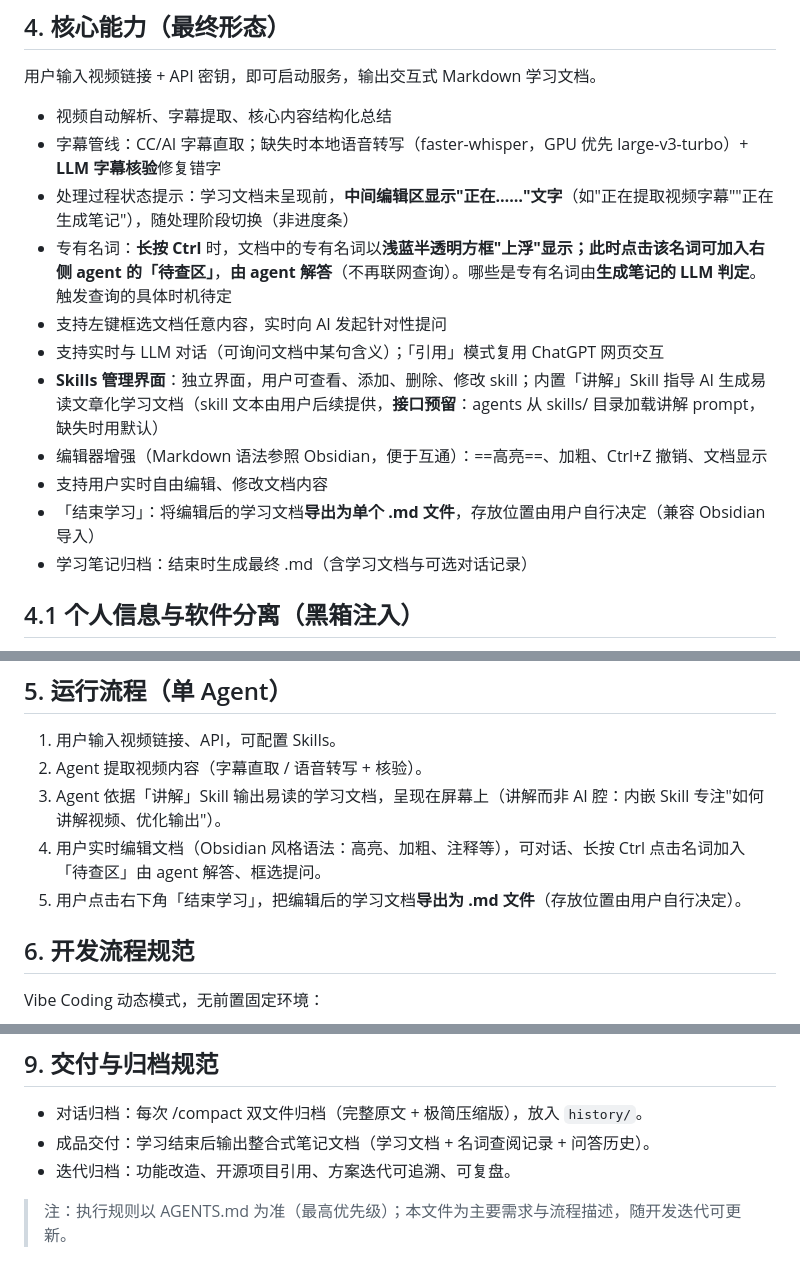
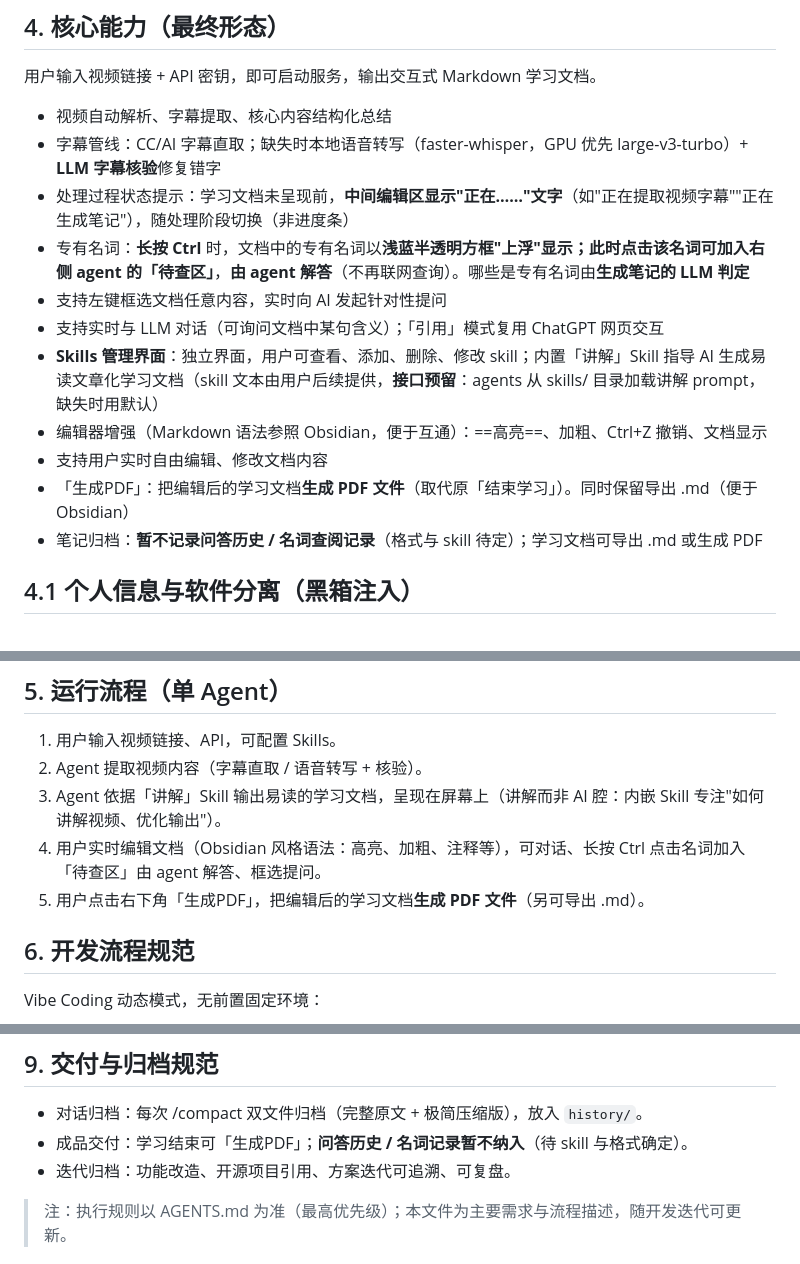
Before and after one commit to sapluka/LearningDex, a Markdown page: REQUIREMENTS.md, 3 parts joined by grey strips. Drawn GitHub-style.

```diff
--- a/REQUIREMENTS.md
+++ b/REQUIREMENTS.md
@@ -24,14 +24,14 @@
 - 视频自动解析、字幕提取、核心内容结构化总结
 - 字幕管线：CC/AI 字幕直取；缺失时本地语音转写（faster-whisper，GPU 优先 large-v3-turbo）+ **LLM 字幕核验**修复错字
 - 处理过程状态提示：学习文档未呈现前，**中间编辑区显示"正在……"文字**（如"正在提取视频字幕""正在生成笔记"），随处理阶段切换（非进度条）
-- 专有名词：**长按 Ctrl** 时，文档中的专有名词以**浅蓝半透明方框"上浮"**显示；此时点击该名词可**加入右侧 agent 的「待查区」**，**由 agent 解答**（不再联网查询）。哪些是专有名词由**生成笔记的 LLM 判定**。触发查询的具体时机待定
+- 专有名词：**长按 Ctrl** 时，文档中的专有名词以**浅蓝半透明方框"上浮"**显示；此时点击该名词可**加入右侧 agent 的「待查区」**，**由 agent 解答**（不再联网查询）。哪些是专有名词由**生成笔记的 LLM 判定**
 - 支持左键框选文档任意内容，实时向 AI 发起针对性提问
 - 支持实时与 LLM 对话（可询问文档中某句含义）；「引用」模式复用 ChatGPT 网页交互
 - **Skills 管理界面**：独立界面，用户可查看、添加、删除、修改 skill；内置「讲解」Skill 指导 AI 生成易读文章化学习文档（skill 文本由用户后续提供，**接口预留**：agents 从 skills/ 目录加载讲解 prompt，缺失时用默认）
 - 编辑器增强（Markdown 语法参照 Obsidian，便于互通）：==高亮==、加粗、Ctrl+Z 撤销、文档显示
 - 支持用户实时自由编辑、修改文档内容
-- 「结束学习」：将编辑后的学习文档**导出为单个 .md 文件**，存放位置由用户自行决定（兼容 Obsidian 导入）
-- 学习笔记归档：结束时生成最终 .md（含学习文档与可选对话记录）
+- 「生成PDF」：把编辑后的学习文档**生成 PDF 文件**（取代原「结束学习」）。同时保留导出 .md（便于 Obsidian）
+- 笔记归档：**暂不记录问答历史 / 名词查阅记录**（格式与 skill 待定）；学习文档可导出 .md 或生成 PDF
 
 ## 4.1 个人信息与软件分离（黑箱注入）
 
@@ -66,7 +66,7 @@
 2. Agent 提取视频内容（字幕直取 / 语音转写 + 核验）。
 3. Agent 依据「讲解」Skill 输出易读的学习文档，呈现在屏幕上（讲解而非 AI 腔：内嵌 Skill 专注"如何讲解视频、优化输出"）。
 4. 用户实时编辑文档（Obsidian 风格语法：高亮、加粗、注释等），可对话、长按 Ctrl 点击名词加入「待查区」由 agent 解答、框选提问。
-5. 用户点击右下角「结束学习」，把编辑后的学习文档**导出为 .md 文件**（存放位置由用户自行决定）。
+5. 用户点击右下角「生成PDF」，把编辑后的学习文档**生成 PDF 文件**（另可导出 .md）。
 
 ## 6. 开发流程规范
 
@@ -101,7 +101,7 @@ Vibe Coding 动态模式，无前置固定环境：
 ## 9. 交付与归档规范
 
 - 对话归档：每次 /compact 双文件归档（完整原文 + 极简压缩版），放入 `history/`。
-- 成品交付：学习结束后输出整合式笔记文档（学习文档 + 名词查阅记录 + 问答历史）。
+- 成品交付：学习结束可「生成PDF」；**问答历史 / 名词记录暂不纳入**（待 skill 与格式确定）。
 - 迭代归档：功能改造、开源项目引用、方案迭代可追溯、可复盘。
 
 > 注：执行规则以 AGENTS.md 为准（最高优先级）；本文件为主要需求与流程描述，随开发迭代可更新。
```
Also changed, not shown: FRONTEND.md (+11 -2 lines).
